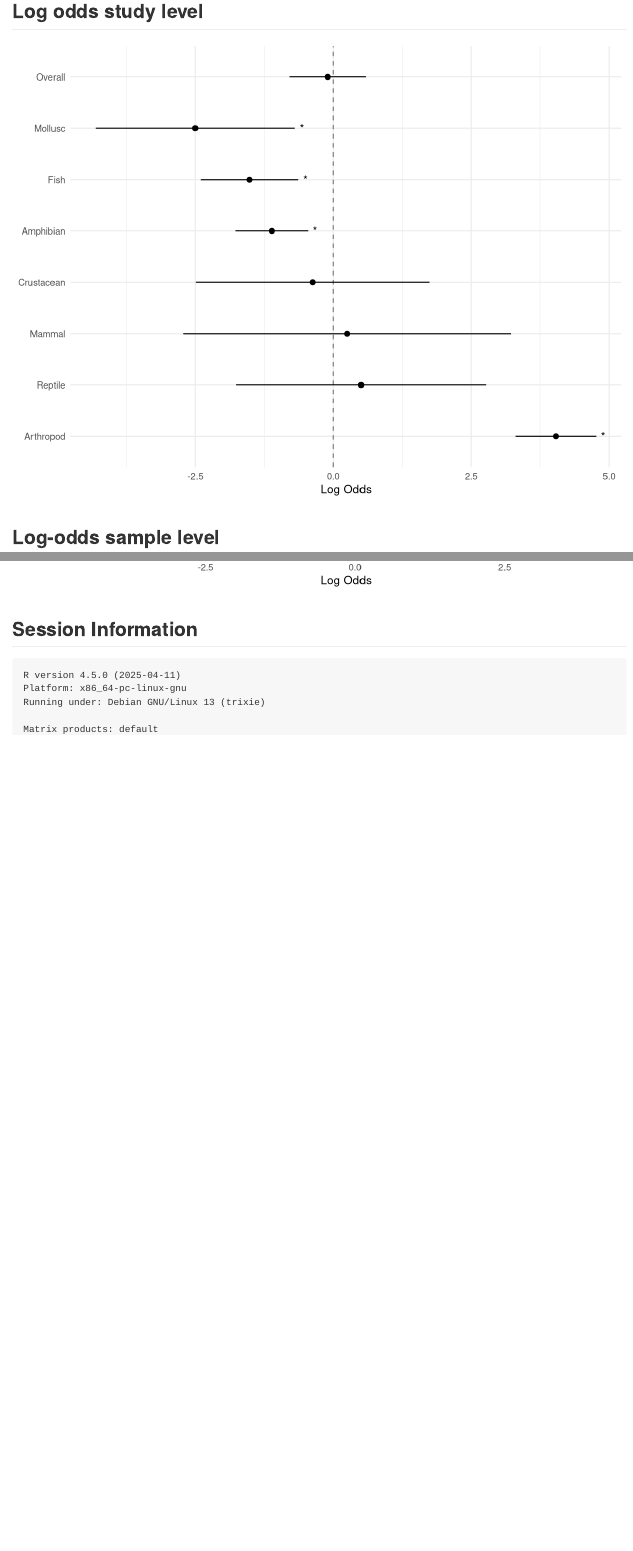
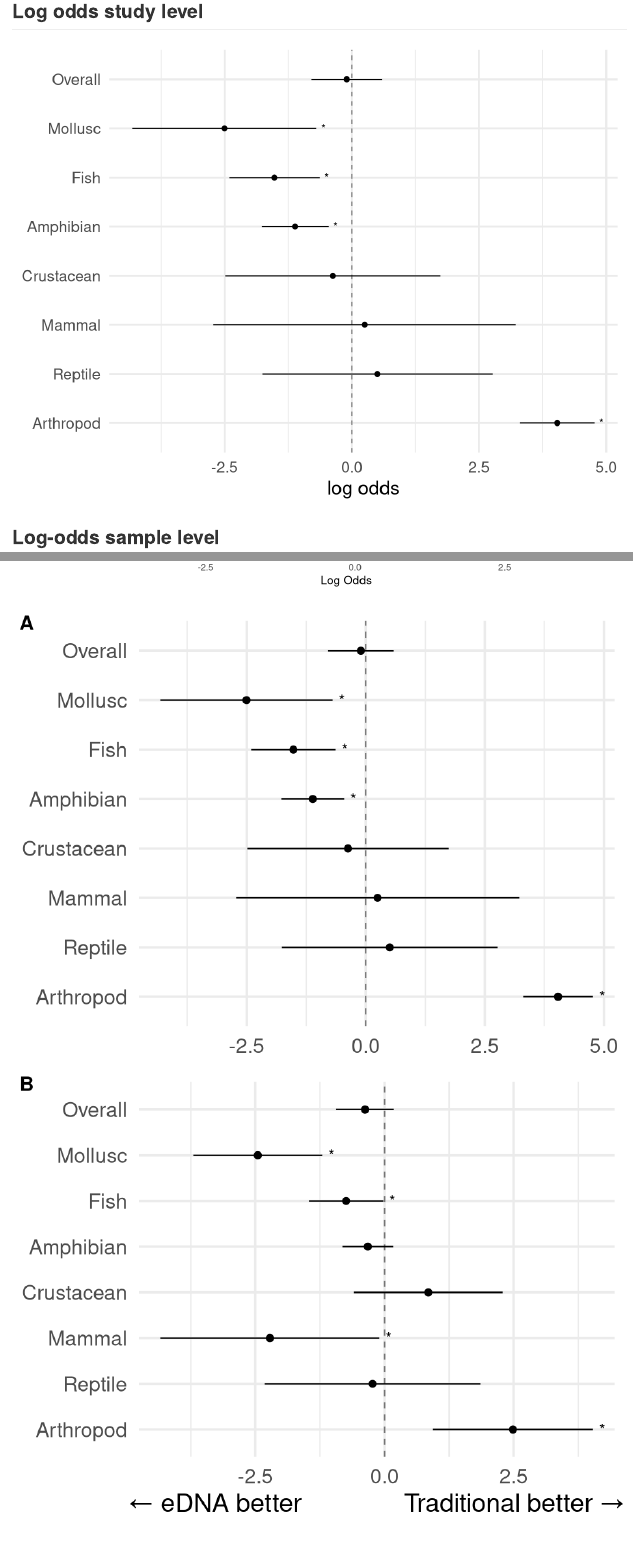
Before and after one commit to andersonrm/Taydin_bees, an R Markdown document (analyses/Detection_meta_Taydin.Rmd): the page in a window 1100 px wide, from 11700 px down, and a second part further down, joined at a grey line. Rendered offline with R 4.5, knitr and Pandoc, with nearby package versions; code that draws random numbers runs with fixed seeds of ours; some code elsewhere in the file could not run offline.

Commit message:
new figures

````diff
--- a/analyses/Detection_meta_Taydin.Rmd
+++ b/analyses/Detection_meta_Taydin.Rmd
@@ -806,8 +809,8 @@ summary(contr_study, infer = TRUE) %>%
                 label = star),
             hjust = -1) +
   coord_flip() +
-  theme_minimal() +
-  labs(x = NULL, y = "Log Odds") +
+  theme_minimal(base_size = 18) +
+  labs(x = NULL, y = "log odds") +
   geom_hline(aes(yintercept = 0),
              linetype = 2, alpha = 0.5)
 
@@ -864,5 +870,76 @@ summary(contr_sample, infer = TRUE) %>%
 
 ```
 
+```{r log_odds_figure, echo = F, fig.width=6, fig.height=9}
+
+paper_odds_data <- summary(contr_study, infer = TRUE) %>%
+  as.data.frame() %>%
+  bind_rows(., study_overall) %>%
+  mutate(star = case_when(
+    p.value <= 0.05 ~ "*",
+    TRUE ~ " "),
+    organism = factor(organism, levels = c(
+      "Arthropod", "Reptile", "Mammal",
+      "Crustacean", "Amphibian", "Fish",
+      "Mollusc", "Overall"
+    )))
+
+paper_odds <- paper_odds_data %>%
+  ggplot(aes(x = organism, y = estimate)) +
+  geom_point(size = 2) +
+  geom_errorbar(aes(ymin = asymp.LCL, ymax = asymp.UCL),
+                width = 0) +
+  geom_text(aes(x = organism, y = asymp.UCL,
+                label = star),
+            hjust = -1) +
+  coord_flip() +
+  theme_minimal(base_size = 18) +
+  geom_hline(aes(yintercept = 0),
+             linetype = 2, alpha = 0.5) +
+  labs(x = NULL, y = NULL)
 
 
+
+
+sample_odds_data <- summary(contr_sample, infer = TRUE) %>%
+  as.data.frame() %>%
+  bind_rows(., sample_overall) %>%
+  mutate(star = case_when(
+    p.value <= 0.05 ~ "*",
+    TRUE ~ " "),
+    organism = factor(organism, levels = c(
+      "Arthropod", "Reptile", "Mammal",
+      "Crustacean", "Amphibian", "Fish",
+      "Mollusc", "Overall"
+    )))
+
+sample_odds <- sample_odds_data %>%
+  ggplot(aes(x = organism, y = estimate)) +
+  geom_point(size = 2) +
+  geom_errorbar(aes(ymin = asymp.LCL, ymax = asymp.UCL),
+                width = 0) +
+  geom_text(aes(x = organism, y = asymp.UCL,
+                label = star),
+            hjust = -1) +
+  coord_flip() +
+  theme_minimal(base_size = 18) +
+  geom_hline(aes(yintercept = 0),
+             linetype = 2, alpha = 0.5) +
+  labs(x = NULL,
+       y = paste0(
+    "\u2190 eDNA better",
+    strrep(" ", 15),
+    "Traditional better \u2192"))
+
+cowplot::plot_grid(
+  paper_odds, sample_odds,
+  nrow = 2,
+  labels = c("A", "B")
+)
+
+```
+
+
+
+
+```{r results_table, echo = F}
--- /dev/null
+++ b/data/contrast_results.csv
@@ -0,0 +1,6 @@
+"","Amphibian-paper","Amphibian_sample","Arthropod-paper","Arthropod_sample","Crustacean-paper","Crustacean_sample","Fish-paper","Fish_sample","Mammal-paper","Mammal_sample","Mollusc-paper","Mollusc_sample","Overall-paper","Overall_sample","Reptile-paper","Reptile_sample"
+"estimate",-1.11,-0.32,4.04,2.49,-0.37,0.85,-1.52,-0.74,0.25,-2.22,-2.51,-2.45,-0.1,-0.38,0.5,-0.23
+"asymp.LCL",-1.77,-0.82,3.31,0.94,-2.49,-0.59,-2.41,-1.46,-2.72,-4.34,-4.31,-3.7,-0.79,-0.94,-1.76,-2.32
+"asymp.UCL",-0.45,0.17,4.77,4.03,1.74,2.29,-0.63,-0.03,3.22,-0.1,-0.7,-1.2,0.59,0.18,2.77,1.85
+"z.ratio",-3.31,-1.28,10.8,3.15,-0.35,1.15,-3.36,-2.03,0.16,-2.05,-2.72,-3.85,-0.29,-1.32,0.44,-0.22
+"p.value",0,0.2,0,0,0.73,0.25,0,0.04,0.87,0.04,0.01,0,0.77,0.19,0.66,0.83
--- /dev/null
+++ b/data/contrast_results_table.csv
@@ -0,0 +1,7 @@
+,Overall,,,Amphibian,,,Arthropod,,,Crustacean,,,Fish,,,Mammal,,,Mollusc,,,Reptile,
+,P,S,,P,S,,P,S,,P,S,,P,S,,P,S,,P,S,,P,S
+Log Odds,-0.1,-0.38,,-1.11,-0.32,,4.04,2.49,,-0.37,0.85,,-1.52,-0.74,,0.25,-2.22,,-2.51,-2.45,,0.5,-0.23
+Asy. LCL,-0.79,-0.94,,-1.77,-0.82,,3.31,0.94,,-2.49,-0.59,,-2.41,-1.46,,-2.72,-4.34,,-4.31,-3.7,,-1.76,-2.32
+Asy. UCL,0.59,0.18,,-0.45,0.17,,4.77,4.03,,1.74,2.29,,-0.63,-0.03,,3.22,-0.1,,-0.7,-1.2,,2.77,1.85
+Z ratio,-0.29,-1.32,,-3.31,-1.28,,10.8,3.15,,-0.35,1.15,,-3.36,-2.03,,0.16,-2.05,,-2.72,-3.85,,0.44,-0.22
+P value,0.77,0.19,,<0.01,0.2,,<0.01,<0.01,,0.73,0.25,,<0.01,0.04,,0.87,0.04,,<0.01,<0.01,,0.66,0.83
````
Also changed, not shown: analyses/Detection_meta_Taydin.md, analyses/Detection_meta_Taydin_files/figure-gfm/composite_fig_1-1.pdf, analyses/Detection_meta_Taydin_files/figure-gfm/composite_fig_1-1.png, analyses/Detection_meta_Taydin_files/figure-gfm/log_odds_figure-1.pdf (added), analyses/Detection_meta_Taydin_files/figure-gfm/log_odds_figure-1.png (added), analyses/Detection_meta_Taydin_files/figure-gfm/log_odds_sample_level-1.pdf, analyses/Detection_meta_Taydin_files/figure-gfm/log_odds_study_level-1.pdf, analyses/Detection_meta_Taydin_files/figure-gfm/log_odds_study_level-1.png, analyses/Detection_meta_Taydin_files/figure-gfm/pred_fig_mod9_with_raw-1.pdf, analyses/Detection_meta_Taydin.Rmd (34 more changed lines), 18 other files.
